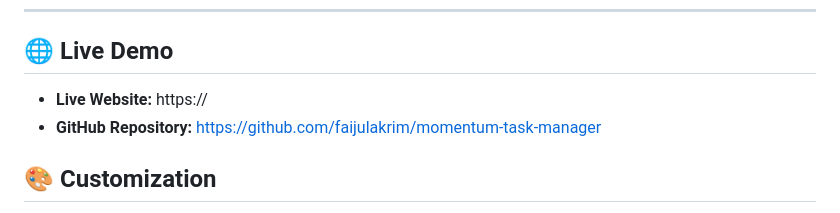
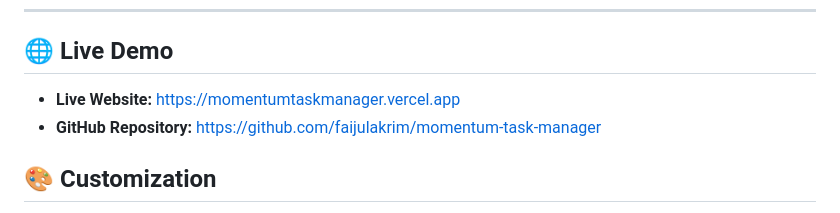
Before and after one commit to faijulkarim/momentum_task_manager, a Markdown page: README.md, the part around the change. Rendered like a GitHub page.

```diff
--- a/README.md
+++ b/README.md
@@ -128,7 +128,7 @@ any modification**:
 
 ## 🌐 Live Demo
 
-- **Live Website:** https://
+- **Live Website:** https://momentumtaskmanager.vercel.app
 - **GitHub Repository:** https://github.com/faijulakrim/momentum-task-manager
 
 ## 🎨 Customization
```
